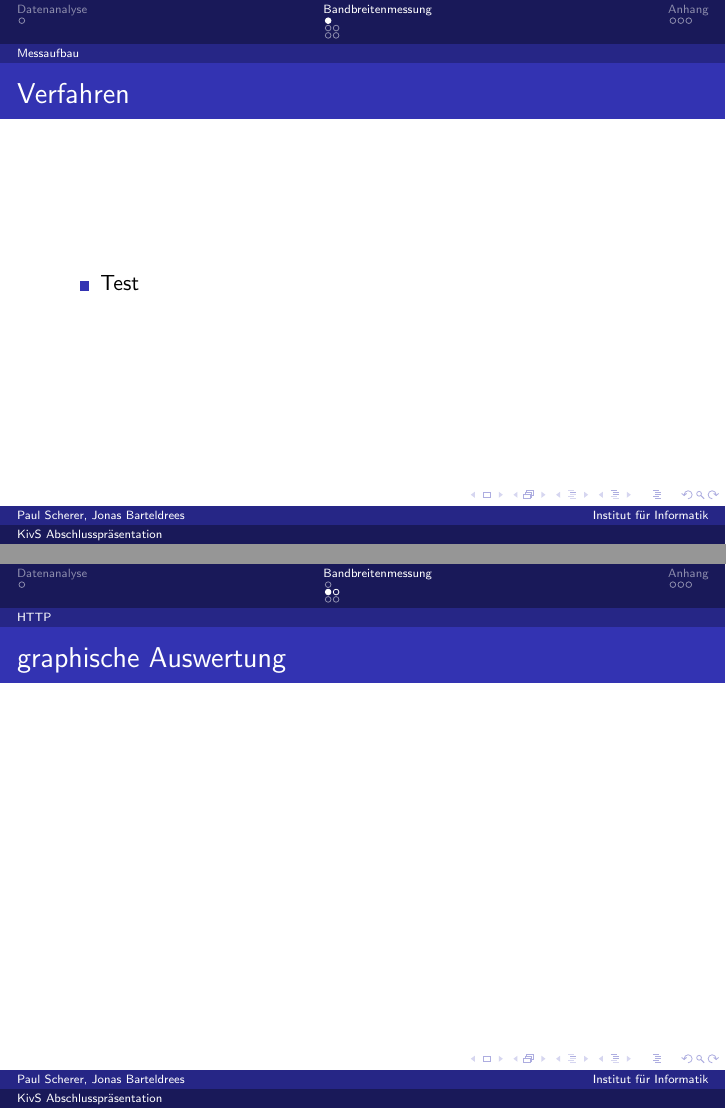
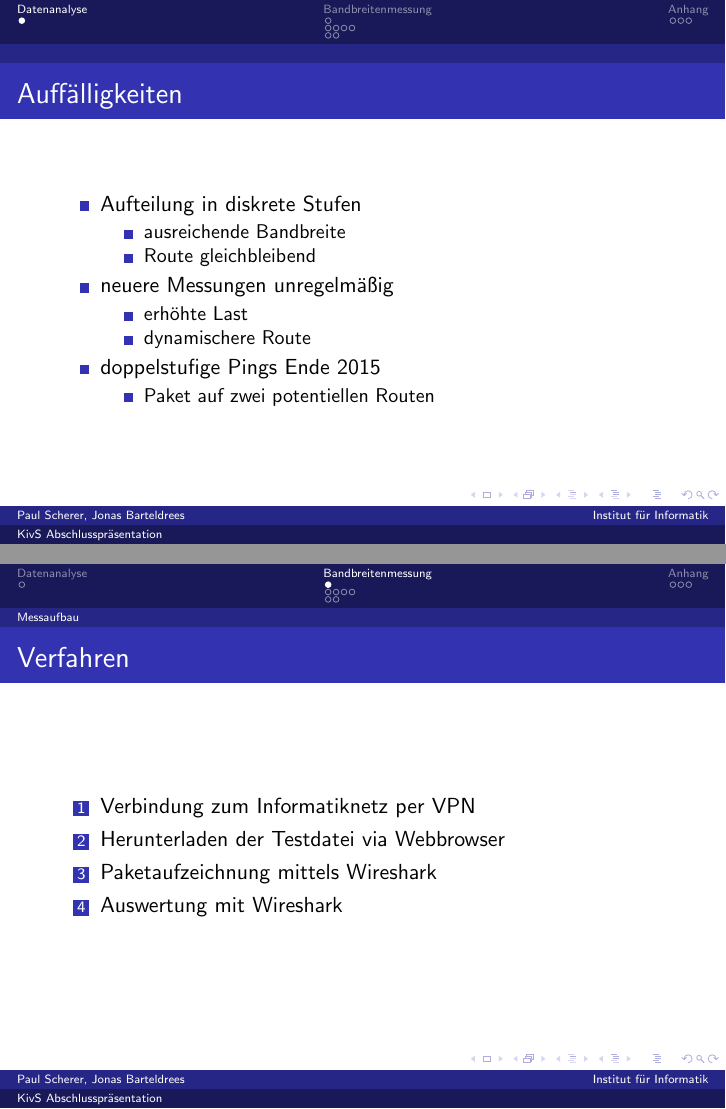
Before and after one commit to SchererP/Kommunikation-in-verteilten-Systemen-praktische-Aufgabe, LaTeX slides (KivS_Presentation.tex): pages 4 and 5 of 11 before the commit and pages 3 and 4 of 13 after it, joined at a grey line. Compiled offline with pdfLaTeX.

Commit message:
Vorlaeufige Version der Praesentation

```diff
--- a/KivS_Presentation.tex
+++ b/KivS_Presentation.tex
@@ -2,7 +2,7 @@
 
 \usepackage{ngerman}
 \usepackage[utf8]{inputenc}
-\usepackage{graphics}
+\usepackage{graphicx}
 \usepackage{url}
 \usepackage{amsmath}
 \usepackage{amsfonts}
@@ -27,53 +27,86 @@
 	\frame{
 		\frametitle{Auffälligkeiten}
 		\begin{itemize}
-			\item
+			\item Aufteilung in diskrete Stufen
+			  \begin{itemize}
+			   \item ausreichende Bandbreite
+			   \item Route gleichbleibend
+			  \end{itemize}
+			\item neuere Messungen unregelmäßig
+			  \begin{itemize}
+			   \item erhöhte Last
+			   \item dynamischere Route
+			  \end{itemize}
+			\item doppelstufige Pings Ende 2015
+			   \begin{itemize}
+			   \item Paket auf zwei potentiellen Routen
+			  \end{itemize}
 		\end{itemize}
 	}
 \section{Bandbreitenmessung}
 	\subsection{Messaufbau}
 		\frame{
 			\frametitle{Verfahren}
-			\begin{itemize}
-				\item Test
-			\end{itemize}
+			\begin{enumerate}
+			  \item Verbindung zum Informatiknetz per VPN
+			  \item Herunterladen der Testdatei via Webbrowser
+			    %\subitem linux-3.9.2.tar.xz, 68,7 MB
+			  \item Paketaufzeichnung mittels Wireshark
+			  \item Auswertung mit Wireshark
+			    %\subitem Statistics $\rightarrow$ IOGraph
+			\end{enumerate}
 		}
 
 	\subsection{HTTP}
 		\frame{
-			\frametitle{graphische Auswertung}
+			\frametitle{graphische Auswertung: Stufen}
+			%\includegraphics[scale = 0.5]{BandbreiteHTTPEDU}
+		}
+
+		\frame{
+			\frametitle{graphische Auswertung: Bandbreitenausreißer}
+			%\includegraphics[scale = 0.5]{BandbreiteHTTPLAN}
+		}
+
+		\frame{
+			\frametitle{graphische Auswertung: zeitliche Begrenzung}
+			%\includegraphics[scale = 0.5]{BandbreiteHTTPLAN2VPN}
 		}
 
 		\frame{
 			\frametitle{Extrahierte Werte}
 			\begin{itemize}
-				\item Bandbreitenbegrenzung:
-				\item Wechselfrequenz:
+				\item Bandbreitenbegrenzung: 33333 $\frac{byte}{s}$, 66666 $\frac{byte}{s}$, 200000 $\frac{byte}{s}$
+				\item Wechselfrequenz: 30 s, periodisch
 			\end{itemize}
 		}
 
 	\subsection{FTP}
 		\frame{
 			\frametitle{graphische Auswertung}
+			%\includegraphics[scale = 0.5]{BandbreiteFTPLAN}
 		}
 
 		\frame{
 			\frametitle{Extrahierte Werte}
 			\begin{itemize}
-				\item Bandbreitenbegrenzung:
-				\item Wechselfrequenz:
+				\item Bandbreitenbegrenzung: ca. 200000 $\frac{byte}{s}$
+				\item Wechselfrequenz: nach 35 s, einmalig
 			\end{itemize}
 		}
 \section{Anhang}
 	\frame{
 		\frametitle{Auswertung RTT über Ping-Nr}
+		\includegraphics[scale = 0.5]{parsedNum.jpg}
 	}
 
 	\frame{
 		\frametitle{Auswertung RTT über Zeit}
+		\includegraphics[scale = 0.5]{parsedTime.jpg}
 	}
 
 	\frame{
 		\frametitle{Auswertung Boxplots}
+		\includegraphics[scale = 0.5]{boxplot.jpg}
 	}
 \end{document}
```
